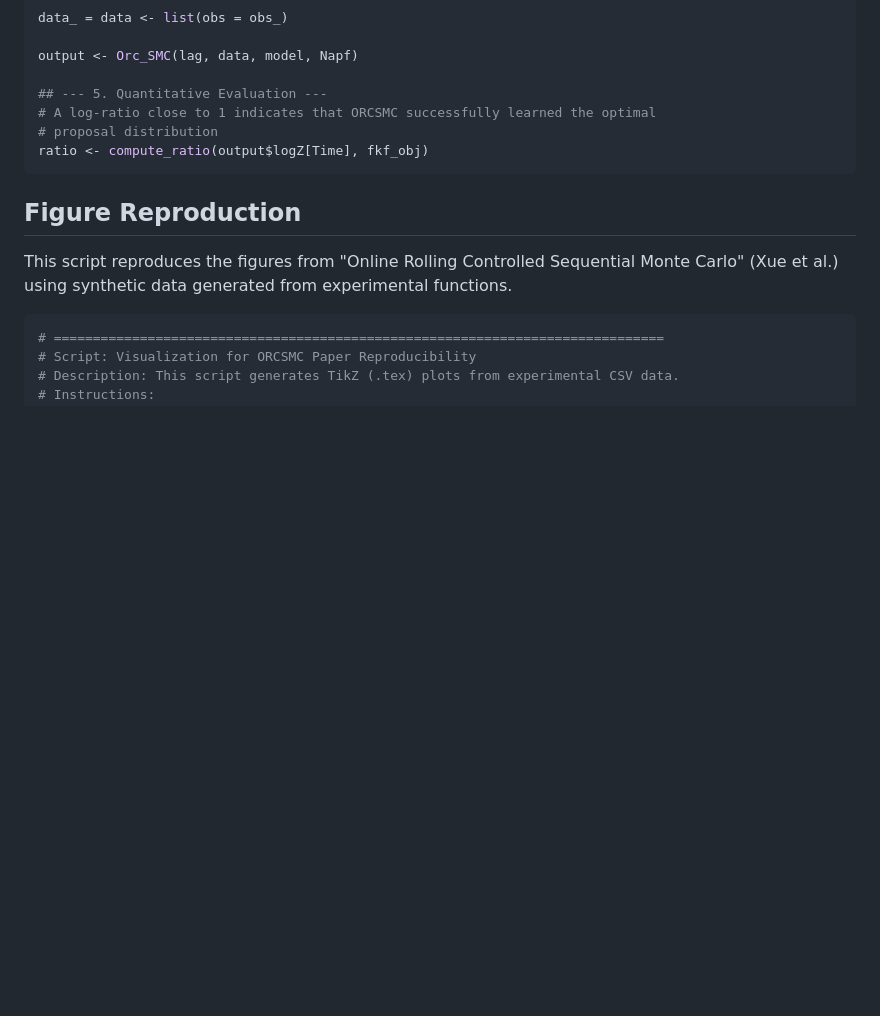
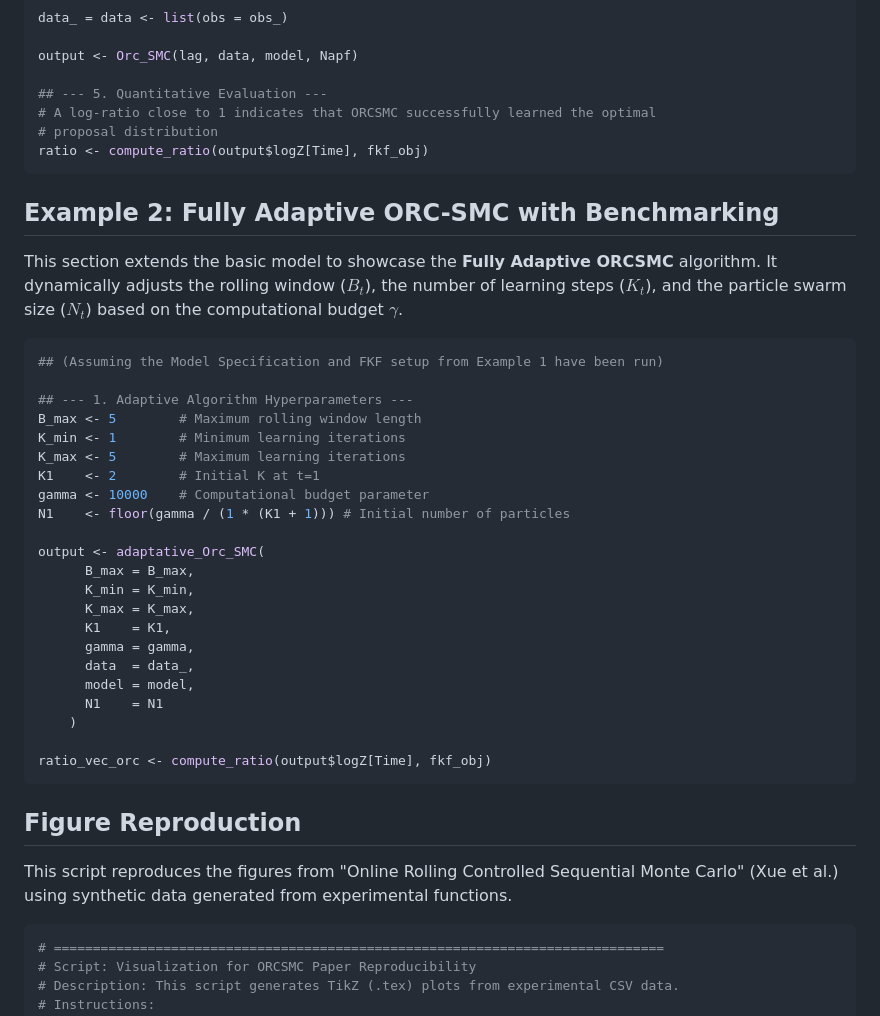
Before and after one commit to Sempreteamo/orc.smc, a Markdown page: README.md, the part around the change. Drawn GitHub-style; blank space fills up the shorter version.

````diff
--- a/README.md
+++ b/README.md
@@ -94,9 +94,39 @@ output <- Orc_SMC(lag, data, model, Napf)
 ratio <- compute_ratio(output$logZ[Time], fkf_obj)
 ```
 
+## Example 2: Fully Adaptive ORC-SMC with Benchmarking
+
+This section extends the basic model to showcase the **Fully Adaptive ORCSMC** algorithm. It dynamically adjusts the rolling window ($B_t$), the number of learning steps ($K_t$), and the particle swarm size ($N_t$) based on the computational budget $\gamma$.
+
+``` r
+## (Assuming the Model Specification and FKF setup from Example 1 have been run)
+
+## --- 1. Adaptive Algorithm Hyperparameters ---
+B_max <- 5        # Maximum rolling window length
+K_min <- 1        # Minimum learning iterations
+K_max <- 5        # Maximum learning iterations
+K1    <- 2        # Initial K at t=1
+gamma <- 10000    # Computational budget parameter
+N1    <- floor(gamma / (1 * (K1 + 1))) # Initial number of particles
+
+output <- adaptative_Orc_SMC(
+      B_max = B_max,
+      K_min = K_min,
+      K_max = K_max,
+      K1    = K1,
+      gamma = gamma,
+      data  = data_,
+      model = model,
+      N1    = N1
+    )
+
+ratio_vec_orc <- compute_ratio(output$logZ[Time], fkf_obj)
+```
+
 ## Figure Reproduction
 
 This script reproduces the figures from "Online Rolling Controlled Sequential Monte Carlo" (Xue et al.) using synthetic data generated from experimental functions.
+
 
 ``` r
 # ==============================================================================
````
